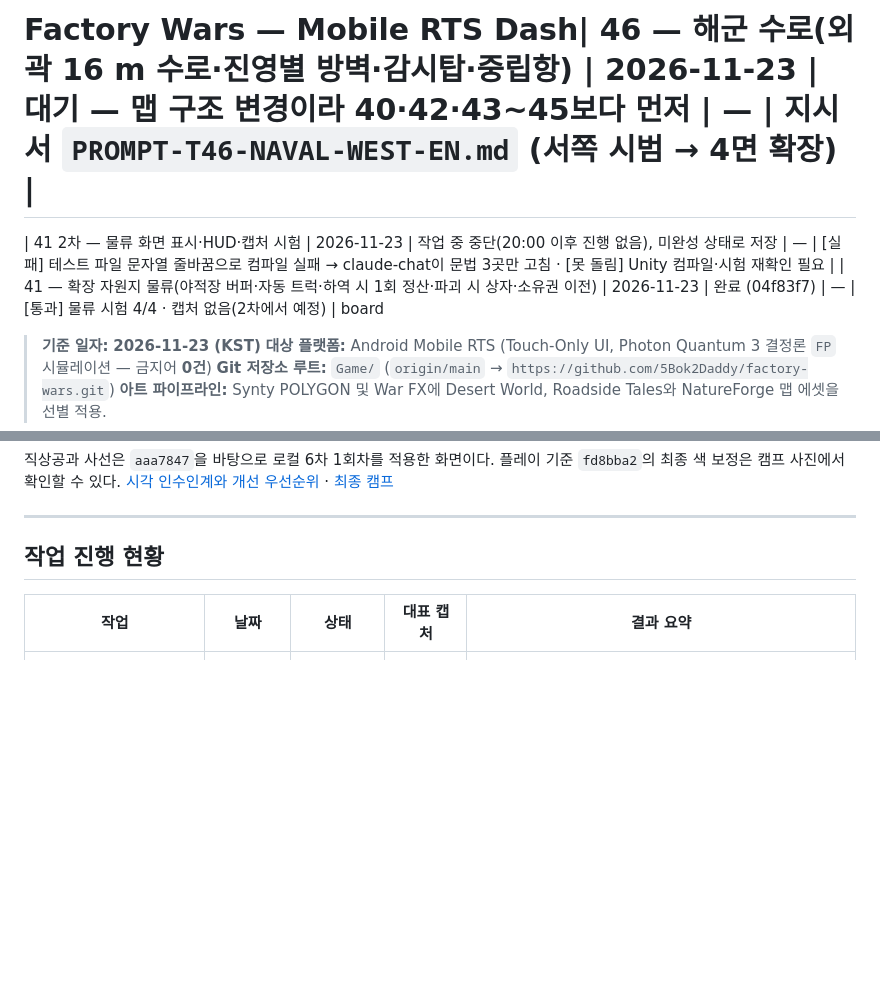
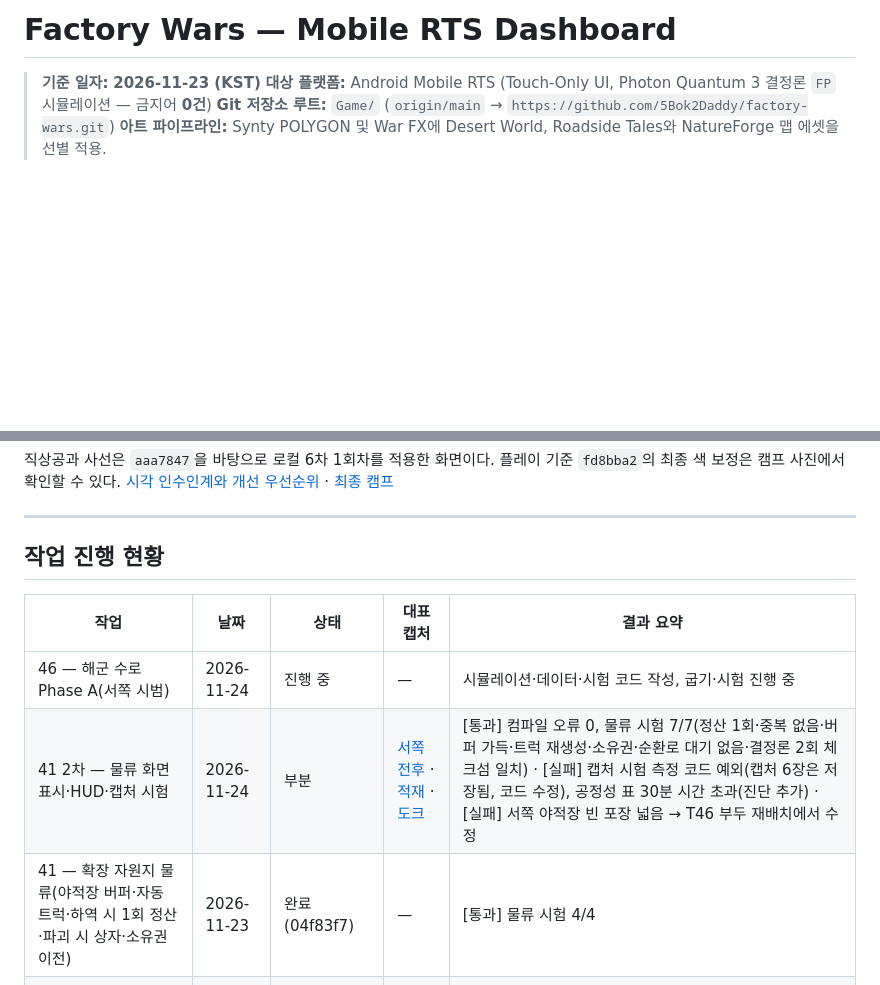
Before and after one commit to 5Bok2Daddy/factory-wars, a Markdown page: README.md, 2 parts joined by grey strips. GitHub-like rendering; blank space fills up the shorter version.

```diff
--- a/README.md
+++ b/README.md
@@ -1,7 +1,4 @@
-# Factory Wars — Mobile RTS Dash| 46 — 해군 수로(외곽 16 m 수로·진영별 방벽·감시탑·중립항) | 2026-11-23 | 대기 — 맵 구조 변경이라 40·42·43~45보다 먼저 | — | 지시서 `PROMPT-T46-NAVAL-WEST-EN.md` (서쪽 시범 → 4면 확장) |
-| 41 2차 — 물류 화면 표시·HUD·캡처 시험 | 2026-11-23 | 작업 중 중단(20:00 이후 진행 없음), 미완성 상태로 저장 | — | [실패] 테스트 파일 문자열 줄바꿈으로 컴파일 실패 → claude-chat이 문법 3곳만 고침 · [못 돌림] Unity 컴파일·시험 재확인 필요 |
-| 41 — 확장 자원지 물류(야적장 버퍼·자동 트럭·하역 시 1회 정산·파괴 시 상자·소유권 이전) | 2026-11-23 | 완료 (04f83f7) | — | [통과] 물류 시험 4/4 · 캡처 없음(2차에서 예정) |
-board
+# Factory Wars — Mobile RTS Dashboard
 
 > **기준 일자:** **2026-11-23 (KST)**
 > **대상 플랫폼:** Android Mobile RTS (Touch-Only UI, Photon Quantum 3 결정론 `FP` 시뮬레이션 — 금지어 **0건**)
@@ -27,6 +24,9 @@ board
 
 | 작업 | 날짜 | 상태 | 대표 캡처 | 결과 요약 |
 | --- | --- | --- | --- | --- |
+| 46 — 해군 수로 Phase A(서쪽 시범) | 2026-11-24 | 진행 중 | — | 시뮬레이션·데이터·시험 코드 작성, 굽기·시험 진행 중 |
+| 41 2차 — 물류 화면 표시·HUD·캡처 시험 | 2026-11-24 | 부분 | [서쪽 전후](Docs/status_images/T41/t41_west_before_after.png) · [적재](Docs/status_images/T41/t41_truck_loading.png) · [도크](Docs/status_images/T41/t41_base_dock.png) | [통과] 컴파일 오류 0, 물류 시험 7/7(정산 1회·중복 없음·버퍼 가득·트럭 재생성·소유권·순환로 대기 없음·결정론 2회 체크섬 일치) · [실패] 캡처 시험 측정 코드 예외(캡처 6장은 저장됨, 코드 수정), 공정성 표 30분 시간 초과(진단 추가) · [실패] 서쪽 야적장 빈 포장 넓음 → T46 부두 재배치에서 수정 |
+| 41 — 확장 자원지 물류(야적장 버퍼·자동 트럭·하역 시 1회 정산·파괴 시 상자·소유권 이전) | 2026-11-23 | 완료 (04f83f7) | — | [통과] 물류 시험 4/4 |
 | 39 수정 6차 — PMC 색감 복구(스와치별 다시 칠하기) | 2026-11-23 | 완료(사용자 검수 대기) | [전후 차량](Docs/status_images/T39/t39_v6_before_after_vehicles.png) · [전후 병사](Docs/status_images/T39/t39_v6_before_after_troops.png) | [통과] 색 감사 10/10, 피부 6/6, 온라인 체크섬, 새로 생긴 실패 4건 수정 · [실패] 전차가 아직 초록이 강함 |
 | 39 수정 5차 — PMC 문장·배너·아이콘, 진짜 전차, 연속 담장 | 2026-11-23 | 완료(수정 6차로 색 보정) | [기지 전체](Docs/status_images/T39/t39_v5_camp_wide.png) · [목표 비교](Docs/status_images/T39/t39_v5_vs_target.png) | [통과] 캠프 시험 6/6, 감사 0건, 넓은 시점 57.7만 삼각형 · [실패] 전체 묶음 58건 실패(기존 57건 중 54건 그대로, 새로 생긴 4건은 수정 6차에서 고침) |
 
```
Also changed, not shown: Docs/status_images/T41/t41_base_dock.png (added), Docs/status_images/T41/t41_overview.png (added), Docs/status_images/T41/t41_truck_loading.png (added), Docs/status_images/T41/t41_truck_unloading.png (added), Docs/status_images/T41/t41_west_before_after.png (added), Docs/status_images/T41/t41_west_depot.png (added), 1 other file.
